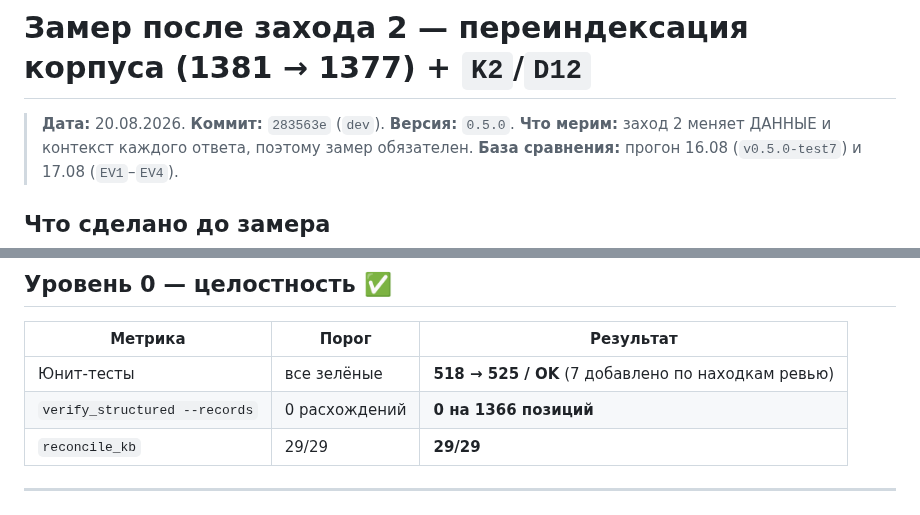
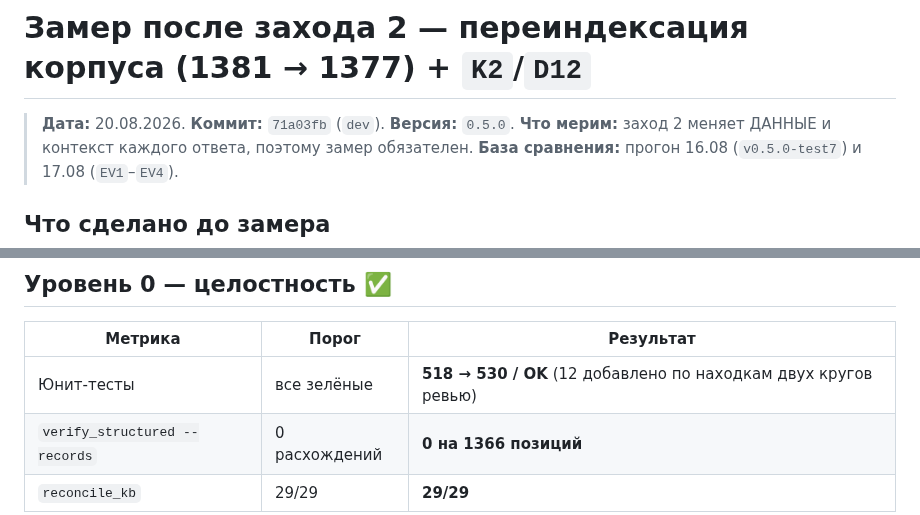
Before and after one commit to pan3v1n/navigator-719, a Markdown page: docs/eval_runs/2026-08-20_zahod2.md, 2 parts joined by grey strips. Rendered like a GitHub page.

```diff
--- a/docs/eval_runs/2026-08-20_zahod2.md
+++ b/docs/eval_runs/2026-08-20_zahod2.md
@@ -1,6 +1,6 @@
 # Замер после захода 2 — переиндексация корпуса (1381 → 1377) + `K2`/`D12`
 
-> **Дата:** 20.08.2026. **Коммит:** `283563e` (`dev`). **Версия:** `0.5.0`.
+> **Дата:** 20.08.2026. **Коммит:** `71a03fb` (`dev`). **Версия:** `0.5.0`.
 > **Что мерим:** заход 2 меняет ДАННЫЕ и контекст каждого ответа, поэтому замер обязателен.
 > **База сравнения:** прогон 16.08 (`v0.5.0-test7`) и 17.08 (`EV1`–`EV4`).
 
@@ -18,7 +18,7 @@
 
 | Метрика | Порог | Результат |
 |---|---|---|
-| Юнит-тесты | все зелёные | **518 → 525 / OK** (7 добавлено по находкам ревью) |
+| Юнит-тесты | все зелёные | **518 → 530 / OK** (12 добавлено по находкам двух кругов ревью) |
 | `verify_structured --records` | 0 расхождений | **0 на 1366 позиций** |
 | `reconcile_kb` | 29/29 | **29/29** |
 
```
Also changed, not shown: other parts of docs/eval_runs/2026-08-20_zahod2.md (+16 -10 lines).
